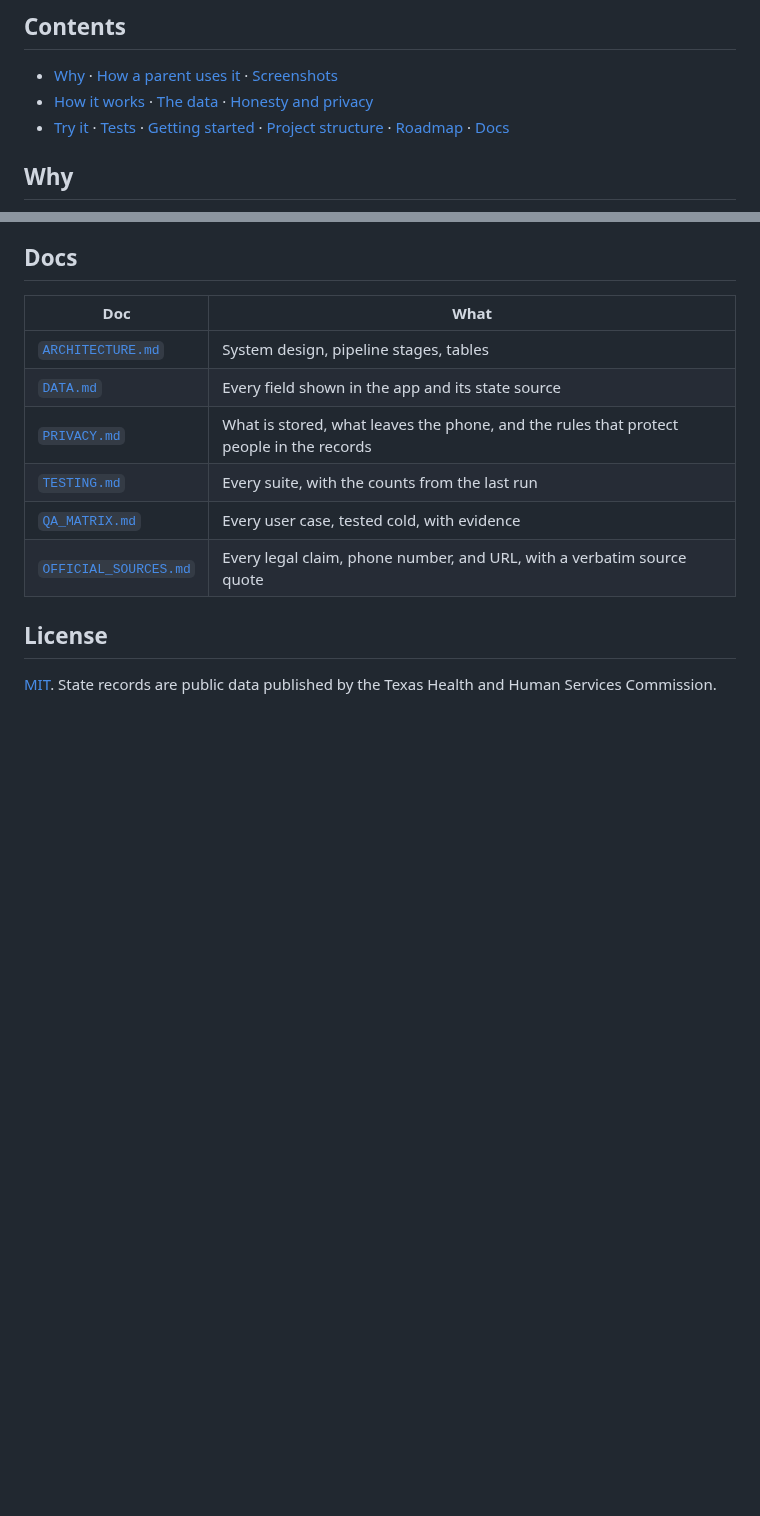
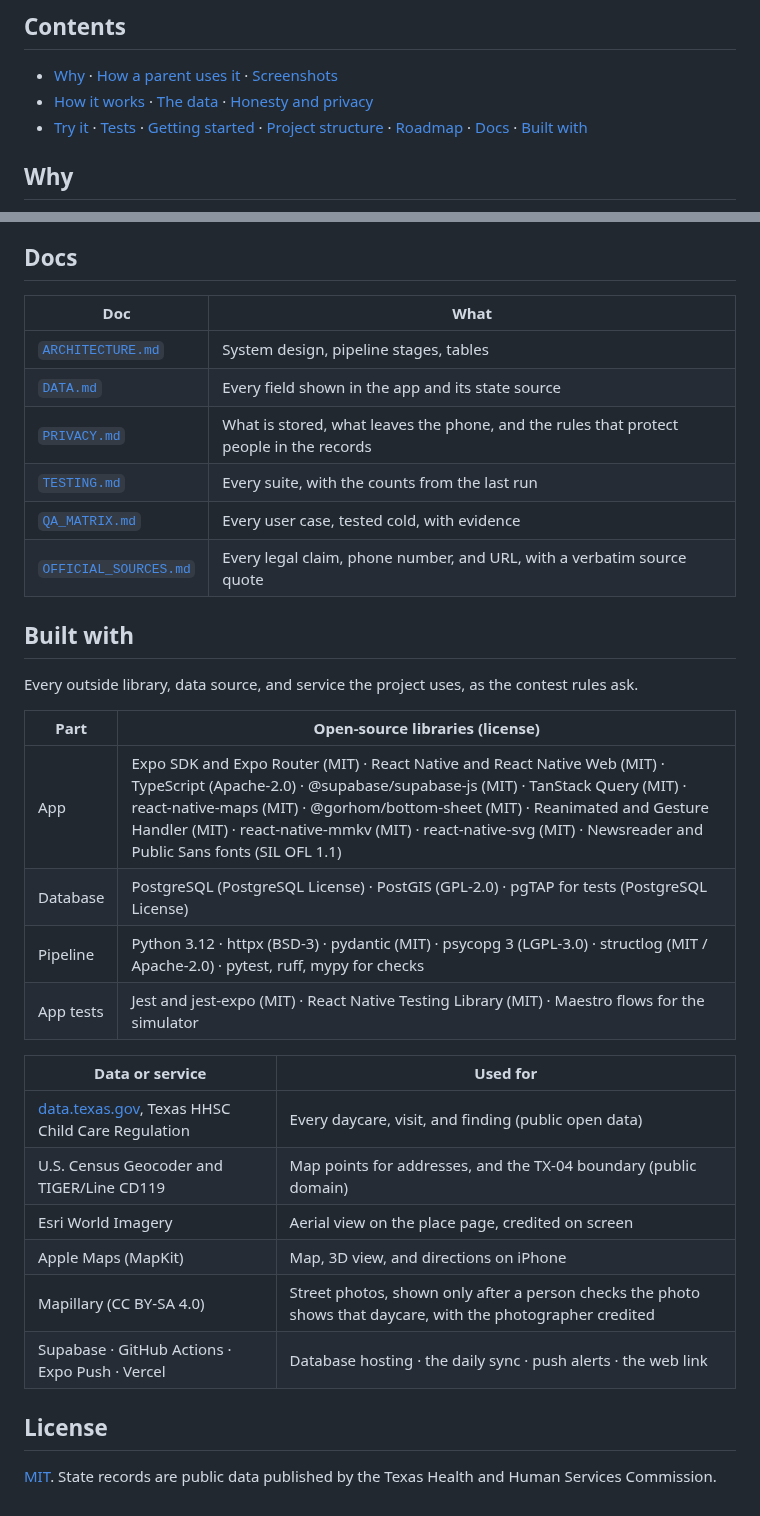
Before and after one commit to areebhirani-beep/daycare-watch, a Markdown page: README.md, 2 parts joined by grey strips. Drawn GitHub-style; blank space fills up the shorter version.

Commit message:
README credits every library, data source, and service the project uses

```diff
--- a/README.md
+++ b/README.md
@@ -37,7 +37,7 @@ Built for the **2026 Congressional App Challenge · Texas's 4th District**
 
 - [Why](#why) · [How a parent uses it](#how-a-parent-uses-it) · [Screenshots](#screenshots)
 - [How it works](#how-it-works) · [The data](#the-data) · [Honesty and privacy](#honesty-and-privacy)
-- [Try it](#try-it-in-30-seconds) · [Tests](#tests) · [Getting started](#getting-started) · [Project structure](#project-structure) · [Roadmap](#roadmap) · [Docs](#docs)
+- [Try it](#try-it-in-30-seconds) · [Tests](#tests) · [Getting started](#getting-started) · [Project structure](#project-structure) · [Roadmap](#roadmap) · [Docs](#docs) · [Built with](#built-with)
 
 ## Why
 
@@ -296,6 +296,26 @@ daycare-watch/
 | [`QA_MATRIX.md`](docs/QA_MATRIX.md) | Every user case, tested cold, with evidence |
 | [`OFFICIAL_SOURCES.md`](docs/OFFICIAL_SOURCES.md) | Every legal claim, phone number, and URL, with a verbatim source quote |
 
+## Built with
+
+Every outside library, data source, and service the project uses, as the contest rules ask.
+
+| Part | Open-source libraries (license) |
+|---|---|
+| App | Expo SDK and Expo Router (MIT) · React Native and React Native Web (MIT) · TypeScript (Apache-2.0) · @supabase/supabase-js (MIT) · TanStack Query (MIT) · react-native-maps (MIT) · @gorhom/bottom-sheet (MIT) · Reanimated and Gesture Handler (MIT) · react-native-mmkv (MIT) · react-native-svg (MIT) · Newsreader and Public Sans fonts (SIL OFL 1.1) |
+| Database | PostgreSQL (PostgreSQL License) · PostGIS (GPL-2.0) · pgTAP for tests (PostgreSQL License) |
+| Pipeline | Python 3.12 · httpx (BSD-3) · pydantic (MIT) · psycopg 3 (LGPL-3.0) · structlog (MIT / Apache-2.0) · pytest, ruff, mypy for checks |
+| App tests | Jest and jest-expo (MIT) · React Native Testing Library (MIT) · Maestro flows for the simulator |
+
+| Data or service | Used for |
+|---|---|
+| [data.texas.gov](https://data.texas.gov), Texas HHSC Child Care Regulation | Every daycare, visit, and finding (public open data) |
+| U.S. Census Geocoder and TIGER/Line CD119 | Map points for addresses, and the TX-04 boundary (public domain) |
+| Esri World Imagery | Aerial view on the place page, credited on screen |
+| Apple Maps (MapKit) | Map, 3D view, and directions on iPhone |
+| Mapillary (CC BY-SA 4.0) | Street photos, shown only after a person checks the photo shows that daycare, with the photographer credited |
+| Supabase · GitHub Actions · Expo Push · Vercel | Database hosting · the daily sync · push alerts · the web link |
+
 ## License
 
 [MIT](LICENSE). State records are public data published by the Texas Health and Human Services Commission.
```
